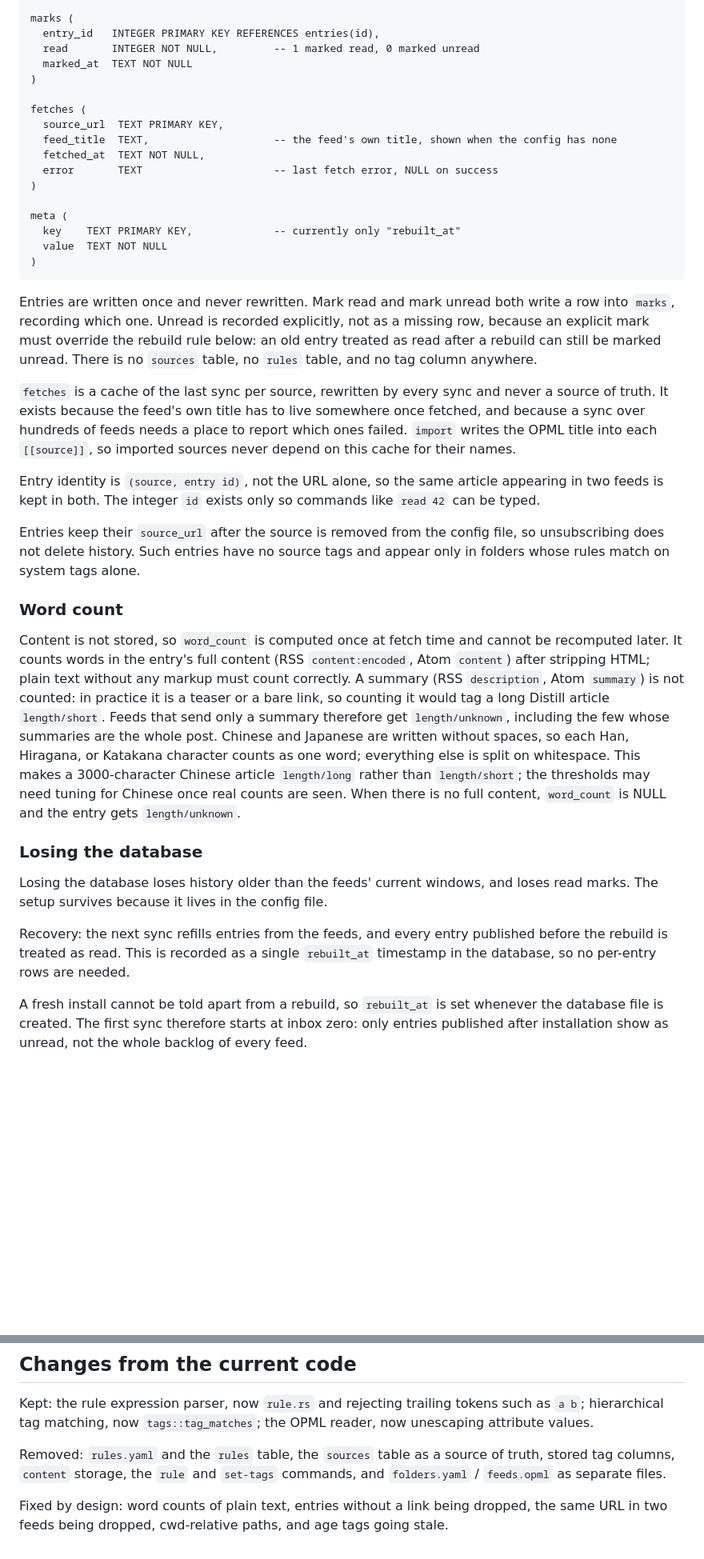
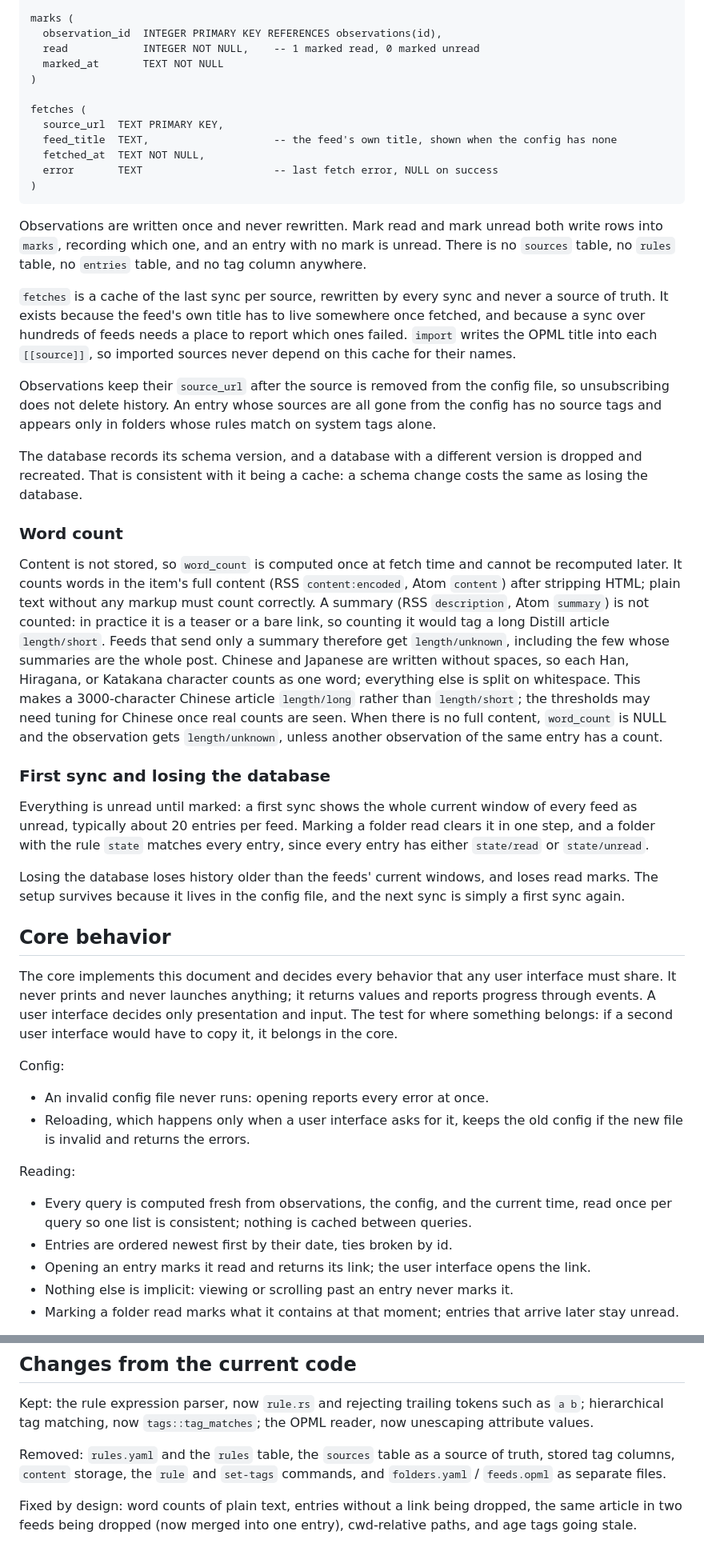
Before and after one commit to Tengs-Fan/TagRss, a Markdown page: DESIGN.md, 2 parts joined by grey strips. Shown at 80% size. Rendered like a GitHub page; blank space fills up the shorter version.

Commit message:
DESIGN: observations vs entries, core behavior, CLI split, TUI
Co-Authored-By: Claude Opus 5.5 <noreply@anthropic.com>

````diff
--- a/DESIGN.md
+++ b/DESIGN.md
@@ -118,9 +158,9 @@ entries (
 )
 
 marks (
-  entry_id   INTEGER PRIMARY KEY REFERENCES entries(id),
-  read       INTEGER NOT NULL,         -- 1 marked read, 0 marked unread
-  marked_at  TEXT NOT NULL
+  observation_id  INTEGER PRIMARY KEY REFERENCES observations(id),
+  read            INTEGER NOT NULL,    -- 1 marked read, 0 marked unread
+  marked_at       TEXT NOT NULL
 )
 
 fetches (
@@ -129,45 +169,57 @@ fetches (
   fetched_at  TEXT NOT NULL,
   error       TEXT                     -- last fetch error, NULL on success
 )
-
-meta (
-  key    TEXT PRIMARY KEY,             -- currently only "rebuilt_at"
-  value  TEXT NOT NULL
-)
 ```
 
-Entries are written once and never rewritten.
-Mark read and mark unread both write a row into `marks`, recording which one.
-Unread is recorded explicitly, not as a missing row, because an explicit mark must override the rebuild rule below: an old entry treated as read after a rebuild can still be marked unread.
-There is no `sources` table, no `rules` table, and no tag column anywhere.
+Observations are written once and never rewritten.
+Mark read and mark unread both write rows into `marks`, recording which one, and an entry with no mark is unread.
+There is no `sources` table, no `rules` table, no `entries` table, and no tag column anywhere.
 
 `fetches` is a cache of the last sync per source, rewritten by every sync and never a source of truth.
 It exists because the feed's own title has to live somewhere once fetched, and because a sync over hundreds of feeds needs a place to report which ones failed.
 `import` writes the OPML title into each `[[source]]`, so imported sources never depend on this cache for their names.
 
-Entry identity is `(source, entry id)`, not the URL alone, so the same article appearing in two feeds is kept in both.
-The integer `id` exists only so commands like `read 42` can be typed.
+Observations keep their `source_url` after the source is removed from the config file, so unsubscribing does not delete history.
+An entry whose sources are all gone from the config has no source tags and appears only in folders whose rules match on system tags alone.
 
-Entries keep their `source_url` after the source is removed from the config file, so unsubscribing does not delete history.
-Such entries have no source tags and appear only in folders whose rules match on system tags alone.
+The database records its schema version, and a database with a different version is dropped and recreated.
+That is consistent with it being a cache: a schema change costs the same as losing the database.
 
 ### Word count
 
 Content is not stored, so `word_count` is computed once at fetch time and cannot be recomputed later.
-It counts words in the entry's full content (RSS `content:encoded`, Atom `content`) after stripping HTML; plain text without any markup must count correctly.
+It counts words in the item's full content (RSS `content:encoded`, Atom `content`) after stripping HTML; plain text without any markup must count correctly.
 A summary (RSS `description`, Atom `summary`) is not counted: in practice it is a teaser or a bare link, so counting it would tag a long Distill article `length/short`.
 Feeds that send only a summary therefore get `length/unknown`, including the few whose summaries are the whole post.
 Chinese and Japanese are written without spaces, so each Han, Hiragana, or Katakana character counts as one word; everything else is split on whitespace.
 This makes a 3000-character Chinese article `length/long` rather than `length/short`; the thresholds may need tuning for Chinese once real counts are seen.
-When there is no full content, `word_count` is NULL and the entry gets `length/unknown`.
+When there is no full content, `word_count` is NULL and the observation gets `length/unknown`, unless another observation of the same entry has a count.
 
-### Losing the database
+### First sync and losing the database
+
+Everything is unread until marked: a first sync shows the whole current window of every feed as unread, typically about 20 entries per feed.
+Marking a folder read clears it in one step, and a folder with the rule `state` matches every entry, since every entry has either `state/read` or `state/unread`.
 
 Losing the database loses history older than the feeds' current windows, and loses read marks.
-The setup survives because it lives in the config file.
+The setup survives because it lives in the config file, and the next sync is simply a first sync again.
 
-Recovery: the next sync refills entries from the feeds, and every entry published before the rebuild is treated as read.
-This is recorded as a single `rebuilt_at` timestamp in the database, so no per-entry rows are needed.
+## Core behavior
 
-A fresh install cannot be told apart from a rebuild, so `rebuilt_at` is set whenever the database file is created.
-The first sync therefore starts at inbox zero: only entries published after installation show as unread, not the whole backlog of every feed.
+The core implements this document and decides every behavior that any user interface must share.
+It never prints and never launches anything; it returns values and reports progress through events.
+A user interface decides only presentation and input.
+The test for where something belongs: if a second user interface would have to copy it, it belongs in the core.
+
+Config:
+
+- An invalid config file never runs: opening reports every error at once.
+- Reloading, which happens only when a user interface asks for it, keeps the old config if the new file is invalid and returns the errors.
+
+Reading:
+
+- Every query is computed fresh from observations, the config, and the current time, read once per query so one list is consistent; nothing is cached between queries.
+- Entries are ordered newest first by their date, ties broken by id.
+- Opening an entry marks it read and returns its link; the user interface opens the link.
+- Nothing else is implicit: viewing or scrolling past an entry never marks it.
+- Marking a folder read marks what it contains at that moment; entries that arrive later stay unread.
+
@@ -207,4 +306,4 @@ Kept: the rule expression parser, now `rule.rs` and rejecting trailing tokens su
 
 Removed: `rules.yaml` and the `rules` table, the `sources` table as a source of truth, stored tag columns, `content` storage, the `rule` and `set-tags` commands, and `folders.yaml` / `feeds.opml` as separate files.
 
-Fixed by design: word counts of plain text, entries without a link being dropped, the same URL in two feeds being dropped, cwd-relative paths, and age tags going stale.
+Fixed by design: word counts of plain text, entries without a link being dropped, the same article in two feeds being dropped (now merged into one entry), cwd-relative paths, and age tags going stale.
````
Also changed, not shown: other parts of DESIGN.md (+97 -10 lines).
